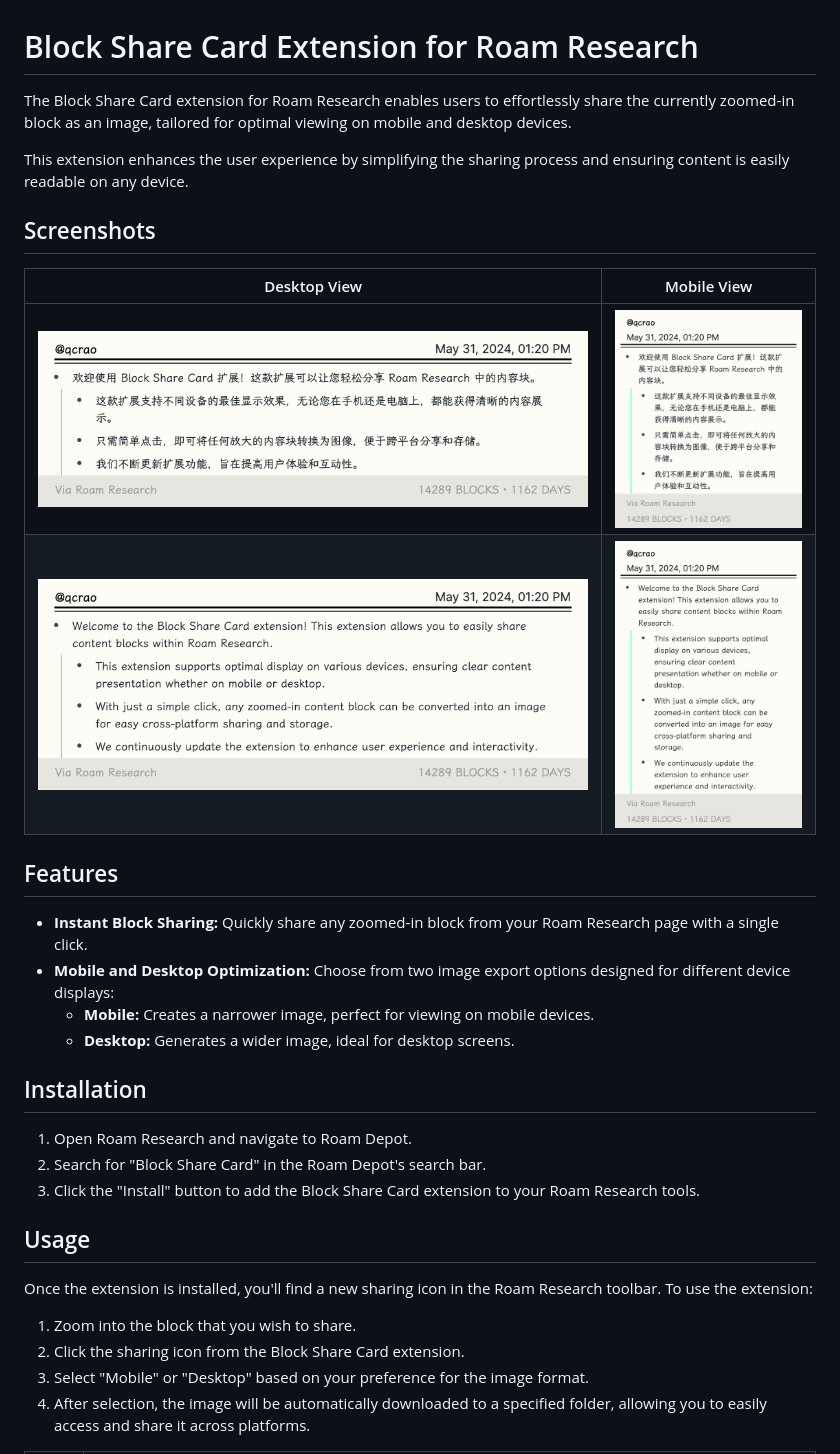
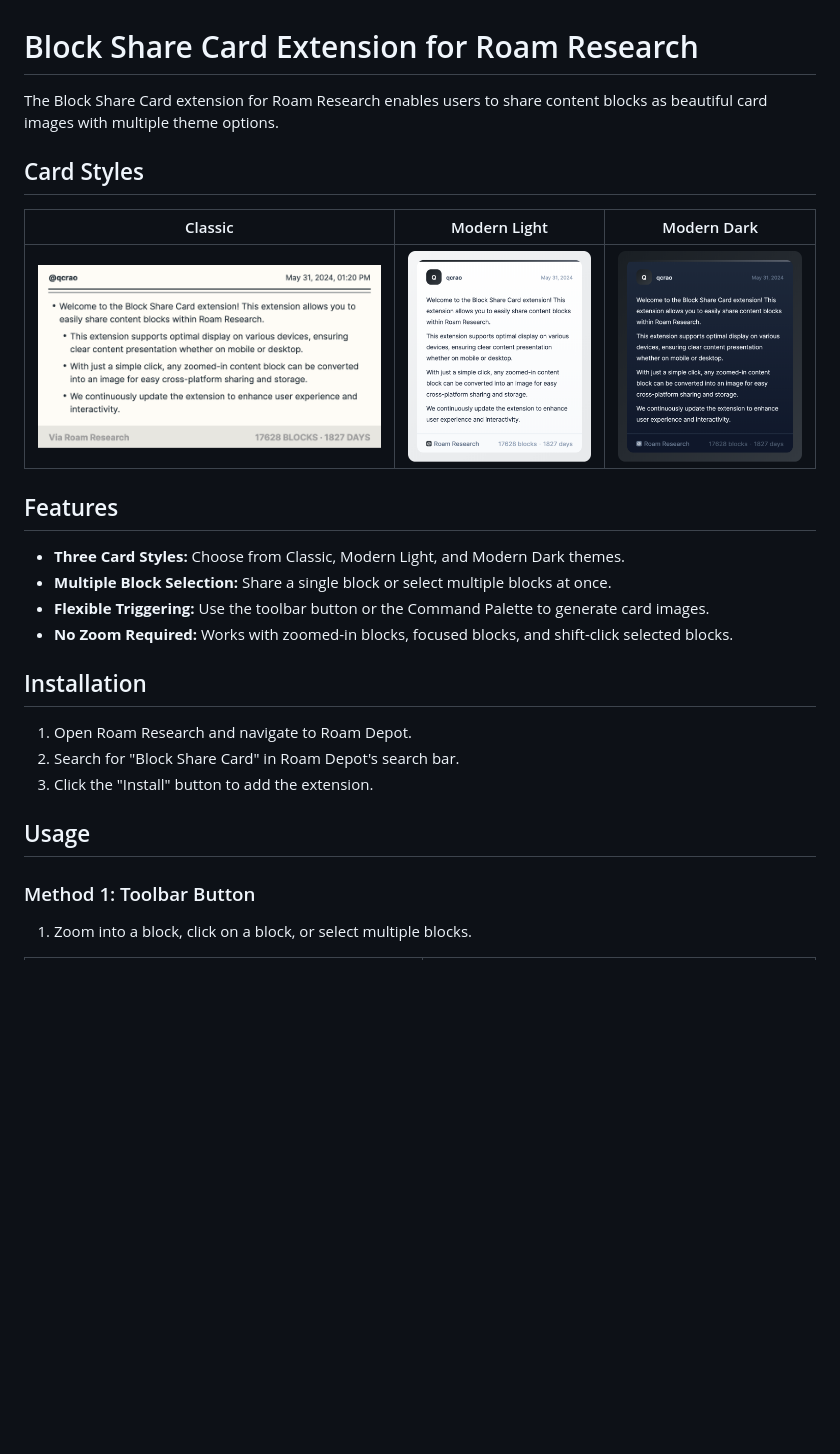
Before and after one commit to qcrao/block-share-card, a Markdown page: README.md, the part around one of its changes. Rendered like a GitHub page; pictures changed too: assets/classic.png (added), assets/modern-dark.png (added), assets/modern-light.png (added); blank space fills up the shorter version.

Commit message:
Update README with new card styles, Command Palette usage, and screenshots
Co-Authored-By: Claude Opus 4.6 (1M context) <noreply@anthropic.com>

```diff
--- a/README.md
+++ b/README.md
@@ -1,35 +1,29 @@
 # Block Share Card Extension for Roam Research
 
-The Block Share Card extension for Roam Research enables users to effortlessly share the currently zoomed-in block as an image, tailored for optimal viewing on mobile and desktop devices.
+The Block Share Card extension for Roam Research enables users to share content blocks as beautiful card images with multiple theme options.
 
-This extension enhances the user experience by simplifying the sharing process and ensuring content is easily readable on any device.
+## Card Styles
 
-## Screenshots
-
-| Desktop View                                                                                         | Mobile View                                                                                         |
-| ---------------------------------------------------------------------------------------------------- | --------------------------------------------------------------------------------------------------- |
-| ![](https://github.com/qcrao/block-share-card/blob/main/assets/qcrao-4uDyOJFsn-desktop.png?raw=true) | ![](https://github.com/qcrao/block-share-card/blob/main/assets/qcrao-4uDyOJFsn-mobile.png?raw=true) |
-| ![](https://github.com/qcrao/block-share-card/blob/main/assets/qcrao-UUhfbu5lT-desktop.png?raw=true) | ![](https://github.com/qcrao/block-share-card/blob/main/assets/qcrao-UUhfbu5lT-mobile.png?raw=true) |
+| Classic | Modern Light | Modern Dark |
+| ------- | ------------ | ----------- |
+| ![Classic](https://github.com/qcrao/block-share-card/blob/main/assets/classic.png?raw=true) | ![Modern Light](https://github.com/qcrao/block-share-card/blob/main/assets/modern-light.png?raw=true) | ![Modern Dark](https://github.com/qcrao/block-share-card/blob/main/assets/modern-dark.png?raw=true) |
 
 ## Features
 
-- **Instant Block Sharing:** Quickly share any zoomed-in block from your Roam Research page with a single click.
-- **Mobile and Desktop Optimization:** Choose from two image export options designed for different device displays:
-  - **Mobile:** Creates a narrower image, perfect for viewing on mobile devices.
-  - **Desktop:** Generates a wider image, ideal for desktop screens.
+- **Three Card Styles:** Choose from Classic, Modern Light, and Modern Dark themes.
+- **Multiple Block Selection:** Share a single block or select multiple blocks at once.
+- **Flexible Triggering:** Use the toolbar button or the Command Palette to generate card images.
+- **No Zoom Required:** Works with zoomed-in blocks, focused blocks, and shift-click selected blocks.
 
 ## Installation
 
 1. Open Roam Research and navigate to Roam Depot.
-2. Search for "Block Share Card" in the Roam Depot's search bar.
-3. Click the "Install" button to add the Block Share Card extension to your Roam Research tools.
+2. Search for "Block Share Card" in Roam Depot's search bar.
+3. Click the "Install" button to add the extension.
 
 ## Usage
 
-Once the extension is installed, you'll find a new sharing icon in the Roam Research toolbar. To use the extension:
+### Method 1: Toolbar Button
 
-1. Zoom into the block that you wish to share.
-2. Click the sharing icon from the Block Share Card extension.
-3. Select "Mobile" or "Desktop" based on your preference for the image format.
-4. After selection, the image will be automatically downloaded to a specified folder, allowing you to easily access and share it across platforms.
+1. Zoom into a block, click on a block, or select multiple blocks.
 
```
Also changed, not shown: other parts of README.md (+19 -7 lines), assets/1-select-multi-blocks.png (added), assets/2-click-the-button.png (added), assets/command-platte.png (added).
